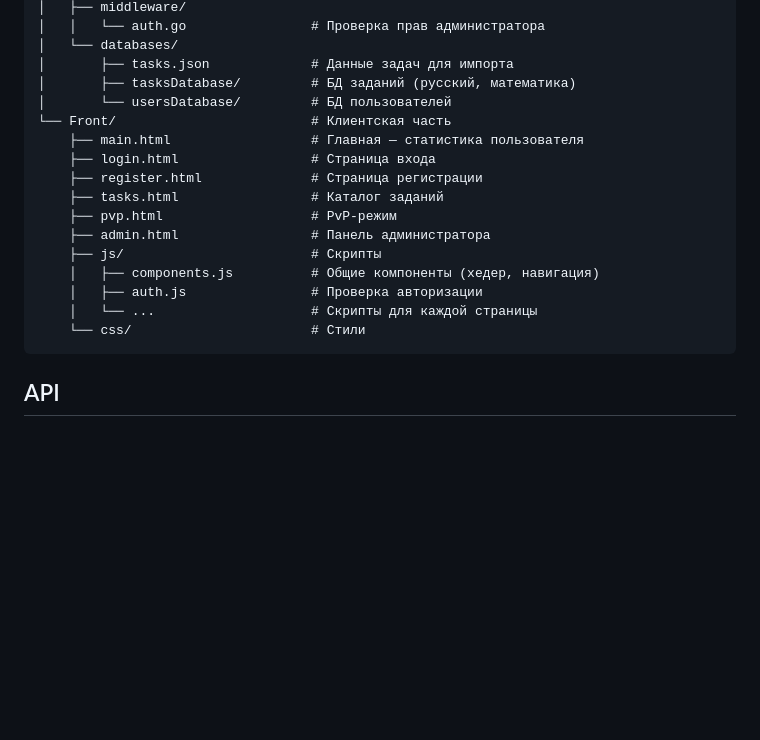
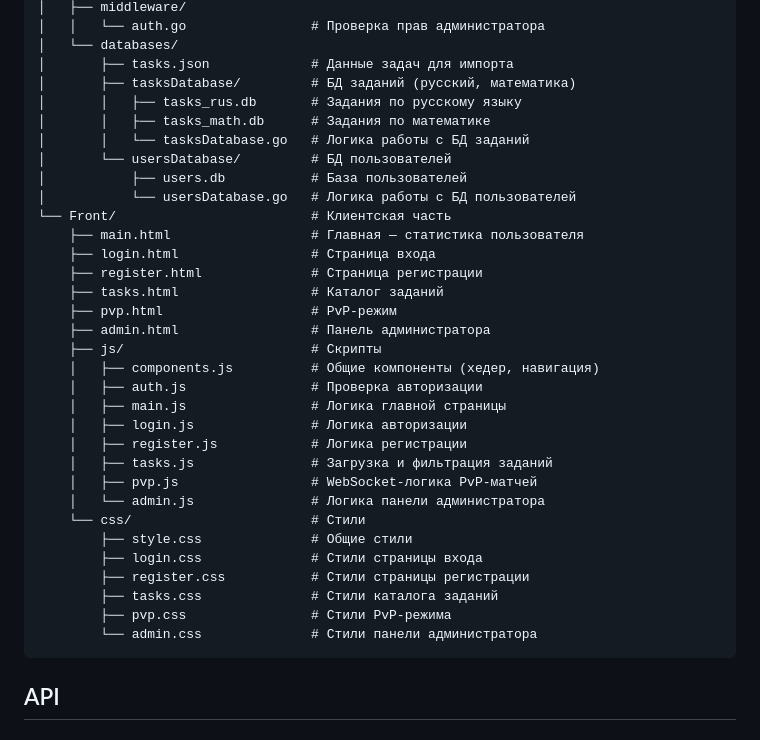
Before and after one commit to BeNDYGo/PredProf, a Markdown page: readme.md, the part around the change. Drawn GitHub-style; blank space fills up the shorter version.

````diff
--- a/readme.md
+++ b/readme.md
@@ -54,7 +54,12 @@ PredProf/
 │   └── databases/
 │       ├── tasks.json             # Данные задач для импорта
 │       ├── tasksDatabase/         # БД заданий (русский, математика)
+│       │   ├── tasks_rus.db       # Задания по русскому языку
+│       │   ├── tasks_math.db      # Задания по математике
+│       │   └── tasksDatabase.go   # Логика работы с БД заданий
 │       └── usersDatabase/         # БД пользователей
+│           ├── users.db           # База пользователей
+│           └── usersDatabase.go   # Логика работы с БД пользователей
 └── Front/                         # Клиентская часть
     ├── main.html                  # Главная — статистика пользователя
     ├── login.html                 # Страница входа
@@ -65,8 +70,19 @@ PredProf/
     ├── js/                        # Скрипты
     │   ├── components.js          # Общие компоненты (хедер, навигация)
     │   ├── auth.js                # Проверка авторизации
-    │   └── ...                    # Скрипты для каждой страницы
+    │   ├── main.js                # Логика главной страницы
+    │   ├── login.js               # Логика авторизации
+    │   ├── register.js            # Логика регистрации
+    │   ├── tasks.js               # Загрузка и фильтрация заданий
+    │   ├── pvp.js                 # WebSocket-логика PvP-матчей
+    │   └── admin.js               # Логика панели администратора
     └── css/                       # Стили
+        ├── style.css              # Общие стили
+        ├── login.css              # Стили страницы входа
+        ├── register.css           # Стили страницы регистрации
+        ├── tasks.css              # Стили каталога заданий
+        ├── pvp.css                # Стили PvP-режима
+        └── admin.css              # Стили панели администратора
 ```
 
 ## API
````
